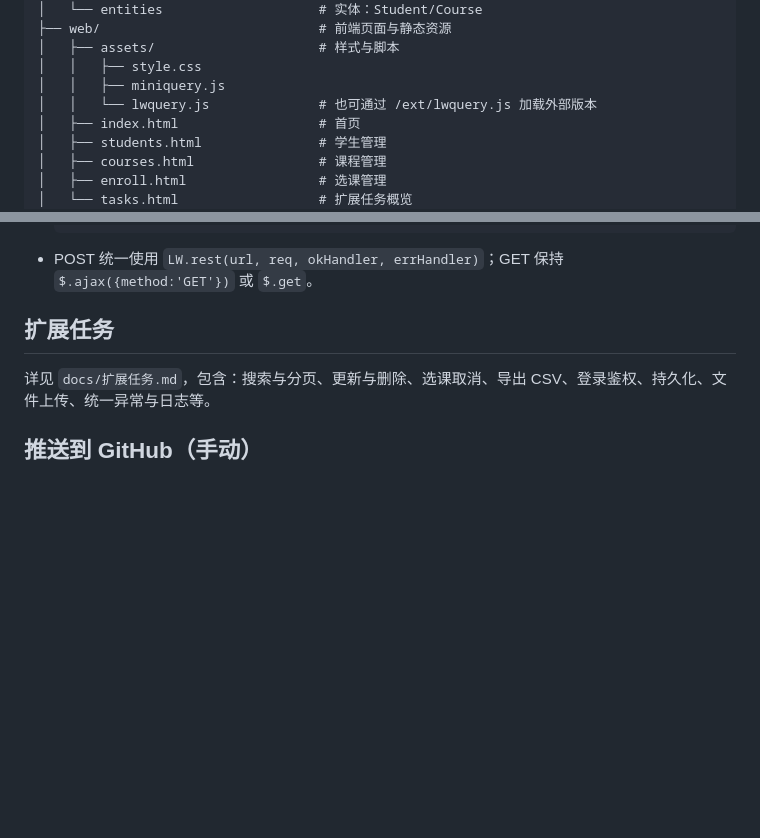
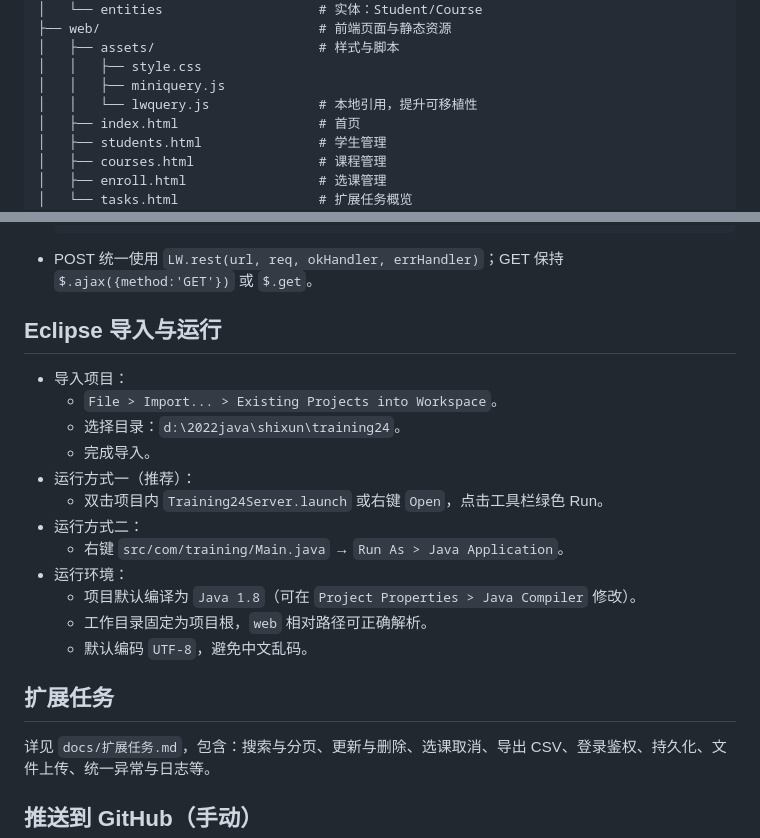
Before and after one commit to coffeeliuwei/raining24, a Markdown page: README.md, 2 parts joined by grey strips. GitHub-like rendering; blank space fills up the shorter version.

Commit message:
Docs: add Eclipse import/run section and local assets script refs

````diff
--- a/README.md
+++ b/README.md
@@ -16,7 +16,7 @@ training24/
 │   ├── assets/                     # 样式与脚本
 │   │   ├── style.css
 │   │   ├── miniquery.js
-│   │   └── lwquery.js              # 也可通过 /ext/lwquery.js 加载外部版本
+│   │   └── lwquery.js              # 本地引用，提升可移植性
 │   ├── index.html                  # 首页
 │   ├── students.html               # 学生管理
 │   ├── courses.html                # 课程管理
@@ -64,6 +64,20 @@ training24/
   <script src="assets/miniquery.js"></script>
   ```
 - POST 统一使用 `LW.rest(url, req, okHandler, errHandler)`；GET 保持 `$.ajax({method:'GET'})` 或 `$.get`。
+
+## Eclipse 导入与运行
+- 导入项目：
+  - `File > Import... > Existing Projects into Workspace`。
+  - 选择目录：`d:\2022java\shixun\training24`。
+  - 完成导入。
+- 运行方式一（推荐）：
+  - 双击项目内 `Training24Server.launch` 或右键 `Open`，点击工具栏绿色 Run。
+- 运行方式二：
+  - 右键 `src/com/training/Main.java` → `Run As > Java Application`。
+- 运行环境：
+  - 项目默认编译为 `Java 1.8`（可在 `Project Properties > Java Compiler` 修改）。
+  - 工作目录固定为项目根，`web` 相对路径可正确解析。
+  - 默认编码 `UTF-8`，避免中文乱码。
 
 ## 扩展任务
 详见 `docs/扩展任务.md`，包含：搜索与分页、更新与删除、选课取消、导出 CSV、登录鉴权、持久化、文件上传、统一异常与日志等。
````
Also changed, not shown: other parts of README.md (+1 -1 lines).
